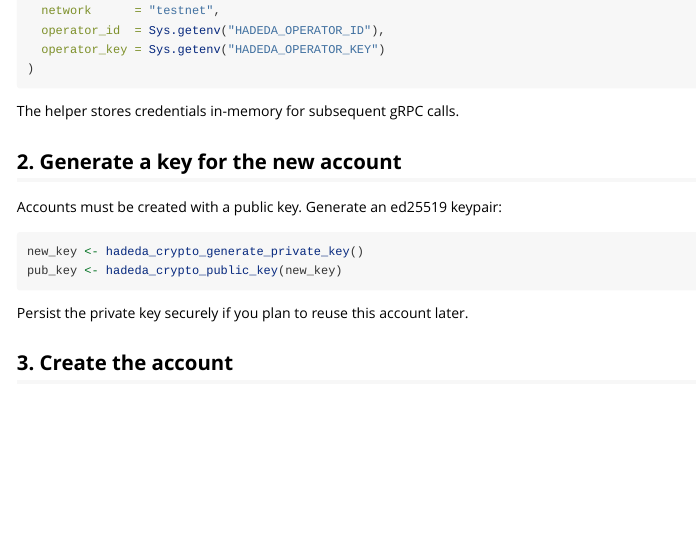
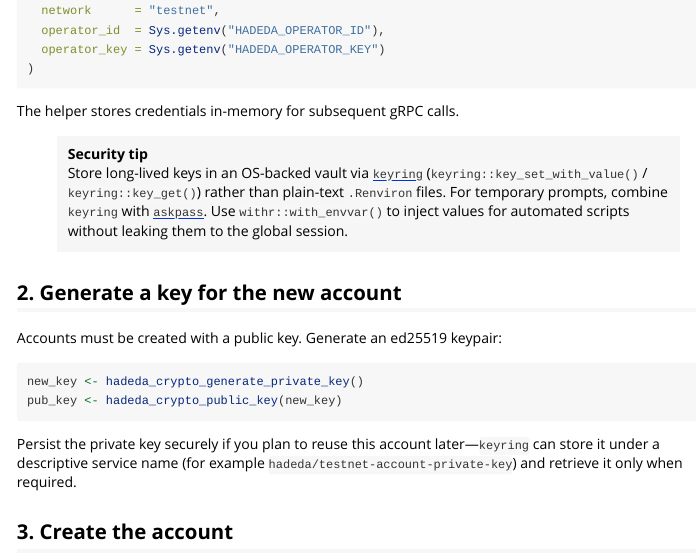
Before and after one commit to NovaInstitute/Hadeda, an R Markdown document (vignettes/hadeda-account-topic-workflow.Rmd): the page in a window 1100 px wide, from 580 px down. Rendered offline with R 4.5, knitr and Pandoc, with nearby package versions.

Commit message:
implement safe key use

````diff
--- a/vignettes/hadeda-account-topic-workflow.Rmd
+++ b/vignettes/hadeda-account-topic-workflow.Rmd
@@ -44,6 +44,12 @@ hadeda_auth_config(
 
 The helper stores credentials in-memory for subsequent gRPC calls.
 
+> **Security tip**
+> Store long-lived keys in an OS-backed vault via [`keyring`](https://cran.r-project.org/package=keyring)
+> (`keyring::key_set_with_value()` / `keyring::key_get()`) rather than plain-text `.Renviron` files. For temporary prompts,
+> combine `keyring` with [`askpass`](https://cran.r-project.org/package=askpass). Use `withr::with_envvar()` to inject values
+> for automated scripts without leaking them to the global session.
+
 ## 2. Generate a key for the new account
 
 Accounts must be created with a public key. Generate an ed25519 keypair:
@@ -53,7 +59,8 @@ new_key <- hadeda_crypto_generate_private_key()
 pub_key <- hadeda_crypto_public_key(new_key)
 ```
 
-Persist the private key securely if you plan to reuse this account later.
+Persist the private key securely if you plan to reuse this account later—`keyring` can store it under a descriptive service
+name (for example `hadeda/testnet-account-private-key`) and retrieve it only when required.
 
 ## 3. Create the account
 
--- a/vignettes/hadeda-grpc-setup.Rmd
+++ b/vignettes/hadeda-grpc-setup.Rmd
@@ -206,6 +206,12 @@ sign_transaction <- hadeda_grpc_ed25519_signer()
 operator$public_key <- hadeda_grpc_signer_public_key(sign_transaction)
 ```
 
+> **Security tip**
+> `hadeda_grpc_env_credentials()` expects your operator key to arrive via the environment. Prefer storing that key in an
+> OS-backed keyring (`keyring::key_set_with_value()` / `keyring::key_get()`) and exporting it with
+> `withr::with_envvar()` instead of committing it to `.Renviron`. When running interactively, `keyring` paired with
+> `askpass::askpass()` keeps secrets out of console history while still allowing on-demand prompts.
+
 The CryptoGetInfo query uses a two-step process:
 
 1. Submit a COST_ANSWER query with an empty payment to retrieve the fee.
````
Also changed, not shown: vignettes/hadeda-getting-started.Rmd (+6 -0 lines).
